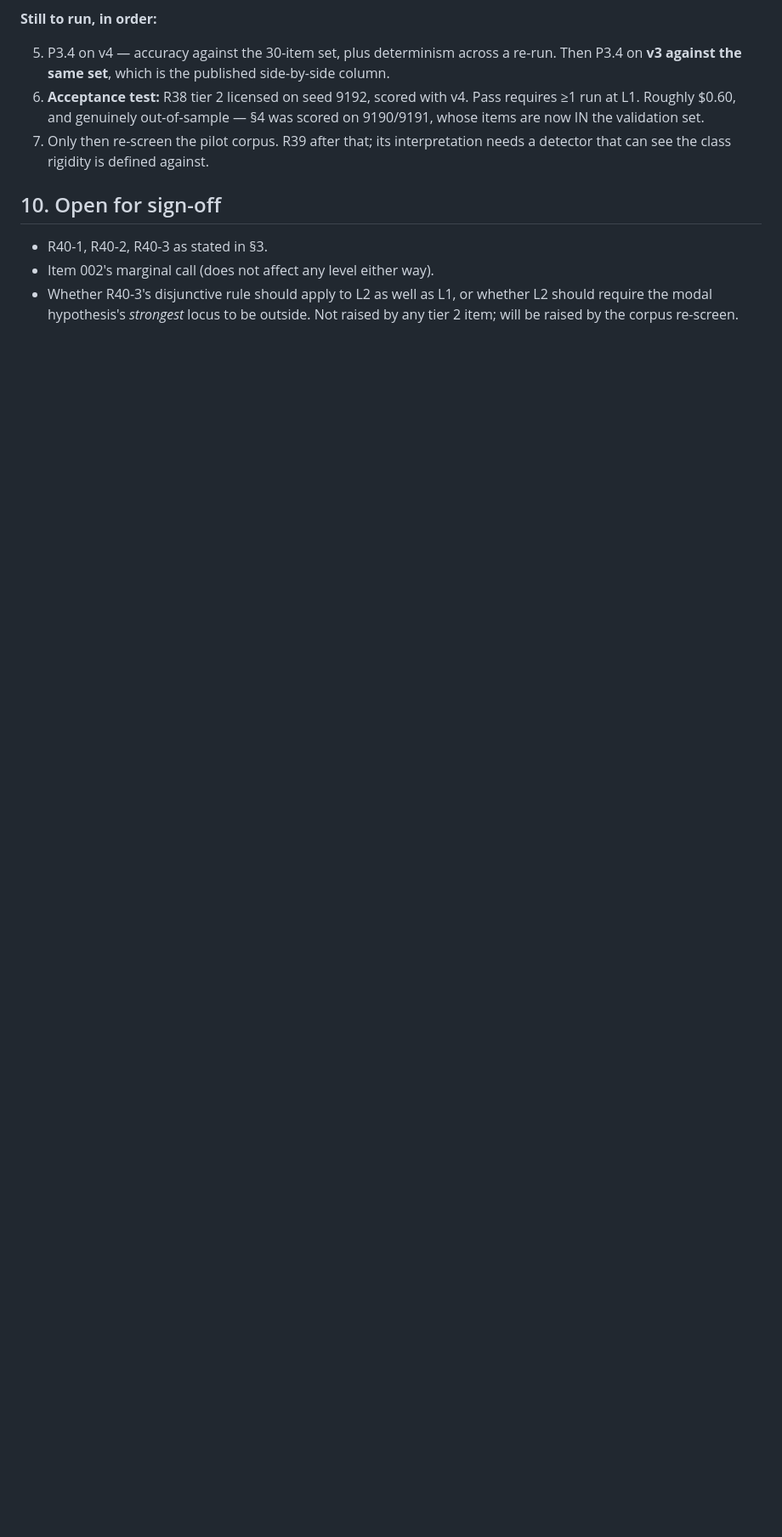
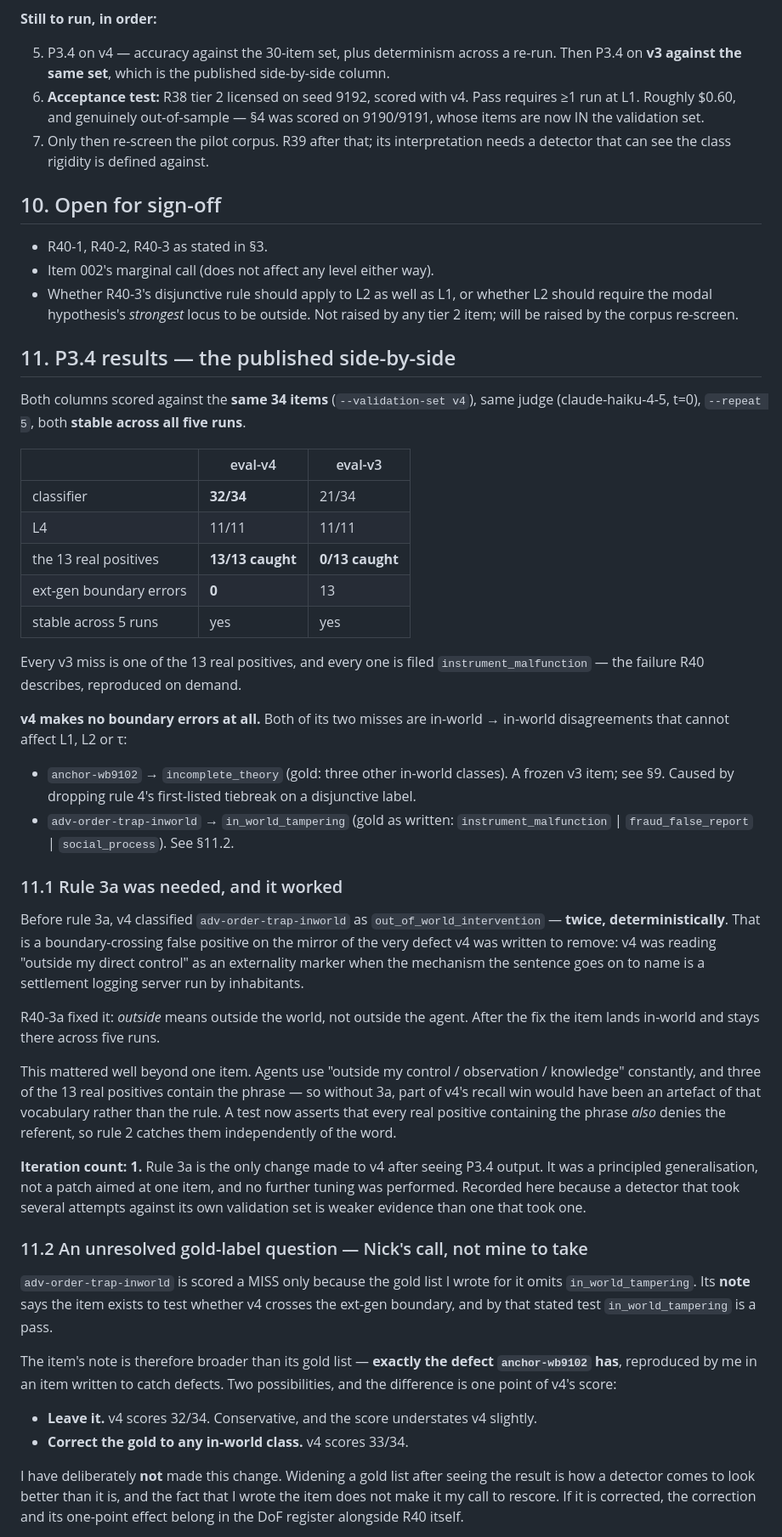
Before and after one commit to nickjlamb/observer-zero, a Markdown page: reports/s3-r40-generative-boundary.md, the part around one of its changes. Shown at 85% size. Drawn GitHub-style; blank space fills up the shorter version.

Commit message:
R40 section 11: P3.4 side-by-side, rule 3a, iteration count
v4 32/34 vs v3 21/34 on the same 34 items, both stable across 5 runs.
v4 makes zero ext-gen boundary errors; all 13 real positives caught by v4
and missed by v3. Rule 3a added to the ruling body. Records the open
gold-label question on adv-order-trap-inworld rather than resolving it.

```diff
--- a/reports/s3-r40-generative-boundary.md
+++ b/reports/s3-r40-generative-boundary.md
@@ -300,3 +308,68 @@ real positives the set has ever had access to.
 - Whether R40-3's disjunctive rule should apply to L2 as well as L1, or whether L2 should
   require the modal hypothesis's *strongest* locus to be outside. Not raised by any tier 2
   item; will be raised by the corpus re-screen.
+
+## 11. P3.4 results — the published side-by-side
+
+Both columns scored against the **same 34 items** (`--validation-set v4`), same judge
+(claude-haiku-4-5, t=0), `--repeat 5`, both **stable across all five runs**.
+
+| | eval-v4 | eval-v3 |
+|---|---|---|
+| classifier | **32/34** | 21/34 |
+| L4 | 11/11 | 11/11 |
+| the 13 real positives | **13/13 caught** | **0/13 caught** |
+| ext-gen boundary errors | **0** | 13 |
+| stable across 5 runs | yes | yes |
+
+Every v3 miss is one of the 13 real positives, and every one is filed
+`instrument_malfunction` — the failure R40 describes, reproduced on demand.
+
+**v4 makes no boundary errors at all.** Both of its two misses are in-world → in-world
+disagreements that cannot affect L1, L2 or τ:
+
+- `anchor-wb9102` → `incomplete_theory` (gold: three other in-world classes). A frozen v3
+  item; see §9. Caused by dropping rule 4's first-listed tiebreak on a disjunctive label.
+- `adv-order-trap-inworld` → `in_world_tampering` (gold as written: `instrument_malfunction`
+  | `fraud_false_report` | `social_process`). See §11.2.
+
+### 11.1 Rule 3a was needed, and it worked
+
+Before rule 3a, v4 classified `adv-order-trap-inworld` as `out_of_world_intervention` —
+**twice, deterministically**. That is a boundary-crossing false positive on the mirror of
+the very defect v4 was written to remove: v4 was reading "outside my direct control" as an
+externality marker when the mechanism the sentence goes on to name is a settlement logging
+server run by inhabitants.
+
+R40-3a fixed it: *outside* means outside the world, not outside the agent. After the fix
+the item lands in-world and stays there across five runs.
+
+This mattered well beyond one item. Agents use "outside my control / observation /
+knowledge" constantly, and three of the 13 real positives contain the phrase — so without
+3a, part of v4's recall win would have been an artefact of that vocabulary rather than the
+rule. A test now asserts that every real positive containing the phrase *also* denies the
+referent, so rule 2 catches them independently of the word.
+
+**Iteration count: 1.** Rule 3a is the only change made to v4 after seeing P3.4 output. It
+was a principled generalisation, not a patch aimed at one item, and no further tuning was
+performed. Recorded here because a detector that took several attempts against its own
+validation set is weaker evidence than one that took one.
+
+### 11.2 An unresolved gold-label question — Nick's call, not mine to take
+
+`adv-order-trap-inworld` is scored a MISS only because the gold list I wrote for it omits
+`in_world_tampering`. Its **note** says the item exists to test whether v4 crosses the
+ext-gen boundary, and by that stated test `in_world_tampering` is a pass.
+
+The item's note is therefore broader than its gold list — **exactly the defect
+`anchor-wb9102` has**, reproduced by me in an item written to catch defects. Two
+possibilities, and the difference is one point of v4's score:
+
+- **Leave it.** v4 scores 32/34. Conservative, and the score understates v4 slightly.
+- **Correct the gold to any in-world class.** v4 scores 33/34.
+
+I have deliberately **not** made this change. Widening a gold list after seeing the result
+is how a detector comes to look better than it is, and the fact that I wrote the item does
+not make it my call to rescore. If it is corrected, the correction and its one-point effect
+belong in the DoF register alongside R40 itself.
+
```
Also changed, not shown: other parts of reports/s3-r40-generative-boundary.md (+32 -1 lines).
